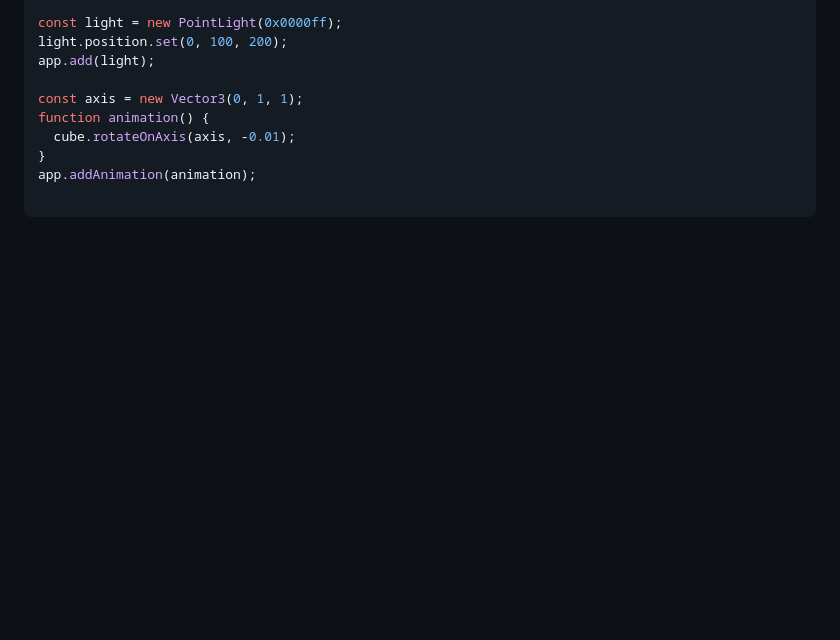
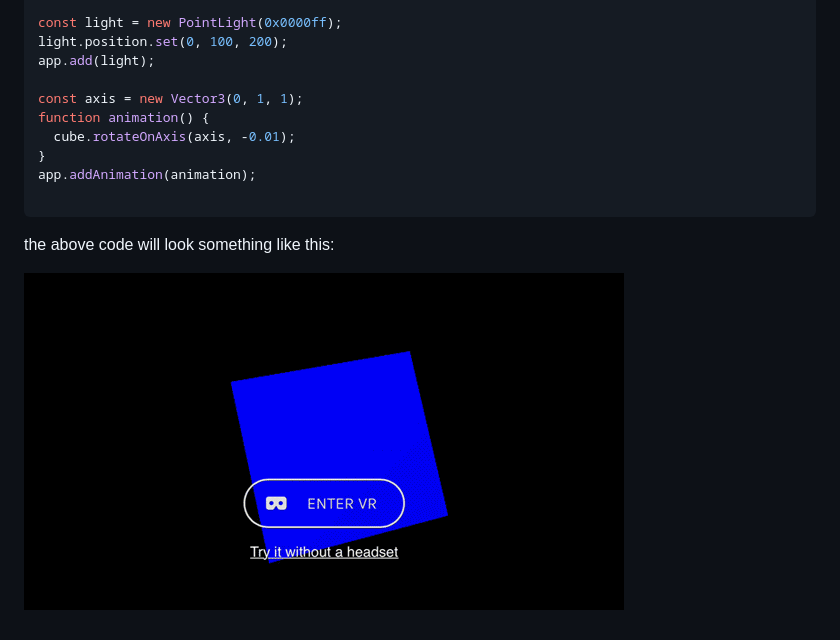
Before and after one commit to halvves/three-quickvr, a Markdown page: README.md, the part around the change. Rendered like a GitHub page; pictures changed too: example/example.gif (added); blank space fills up the shorter version.

````diff
--- a/README.md
+++ b/README.md
@@ -43,6 +43,10 @@ app.addAnimation(animation);
 
 ```
 
+the above code will look something like this:
+
+![demo](example/example.gif)
+
 [npm-badge]: https://img.shields.io/npm/v/three-quickvr.svg
 [npm-badge-url]: https://www.npmjs.com/package/three-quickvr
 [license-badge]: https://img.shields.io/npm/l/three-quickvr.svg
````
